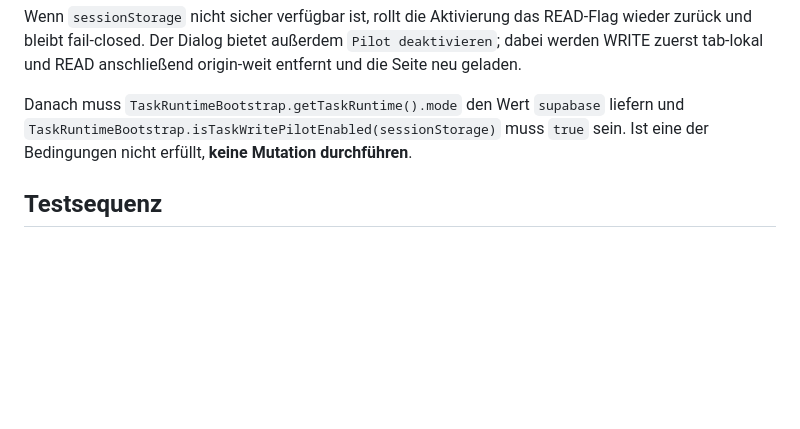
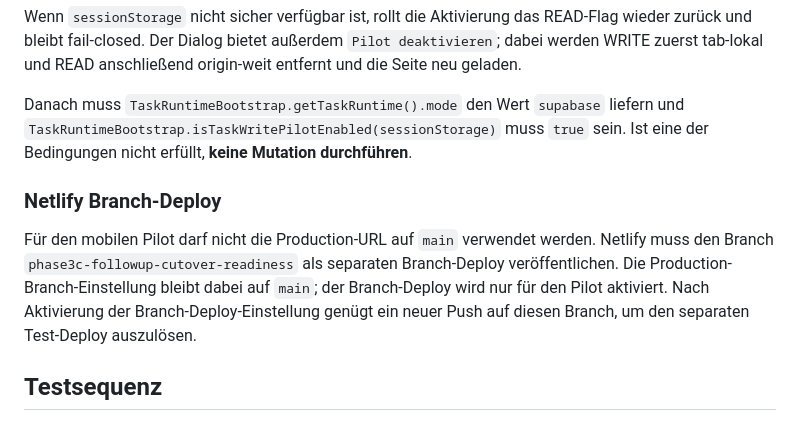
Before and after one commit to besartshala2411/ib-raumkonzept-ermnew, a Markdown page: docs/architecture/phase3c-01-task-write-pilot-runbook.md, the part around the change. Rendered like a GitHub page; blank space fills up the shorter version.

Commit message:
docs: trigger Netlify Phase 3C branch deploy

```diff
--- a/docs/architecture/phase3c-01-task-write-pilot-runbook.md
+++ b/docs/architecture/phase3c-01-task-write-pilot-runbook.md
@@ -49,6 +49,10 @@ Der Parameter **aktiviert den Pilot nicht automatisch**. Er blendet nur den bran
 Wenn `sessionStorage` nicht sicher verfügbar ist, rollt die Aktivierung das READ-Flag wieder zurück und bleibt fail-closed. Der Dialog bietet außerdem `Pilot deaktivieren`; dabei werden WRITE zuerst tab-lokal und READ anschließend origin-weit entfernt und die Seite neu geladen.
 
 Danach muss `TaskRuntimeBootstrap.getTaskRuntime().mode` den Wert `supabase` liefern und `TaskRuntimeBootstrap.isTaskWritePilotEnabled(sessionStorage)` muss `true` sein. Ist eine der Bedingungen nicht erfüllt, **keine Mutation durchführen**.
+
+### Netlify Branch-Deploy
+
+Für den mobilen Pilot darf nicht die Production-URL auf `main` verwendet werden. Netlify muss den Branch `phase3c-followup-cutover-readiness` als separaten Branch-Deploy veröffentlichen. Die Production-Branch-Einstellung bleibt dabei auf `main`; der Branch-Deploy wird nur für den Pilot aktiviert. Nach Aktivierung der Branch-Deploy-Einstellung genügt ein neuer Push auf diesen Branch, um den separaten Test-Deploy auszulösen.
 
 ## Testsequenz
 
```
